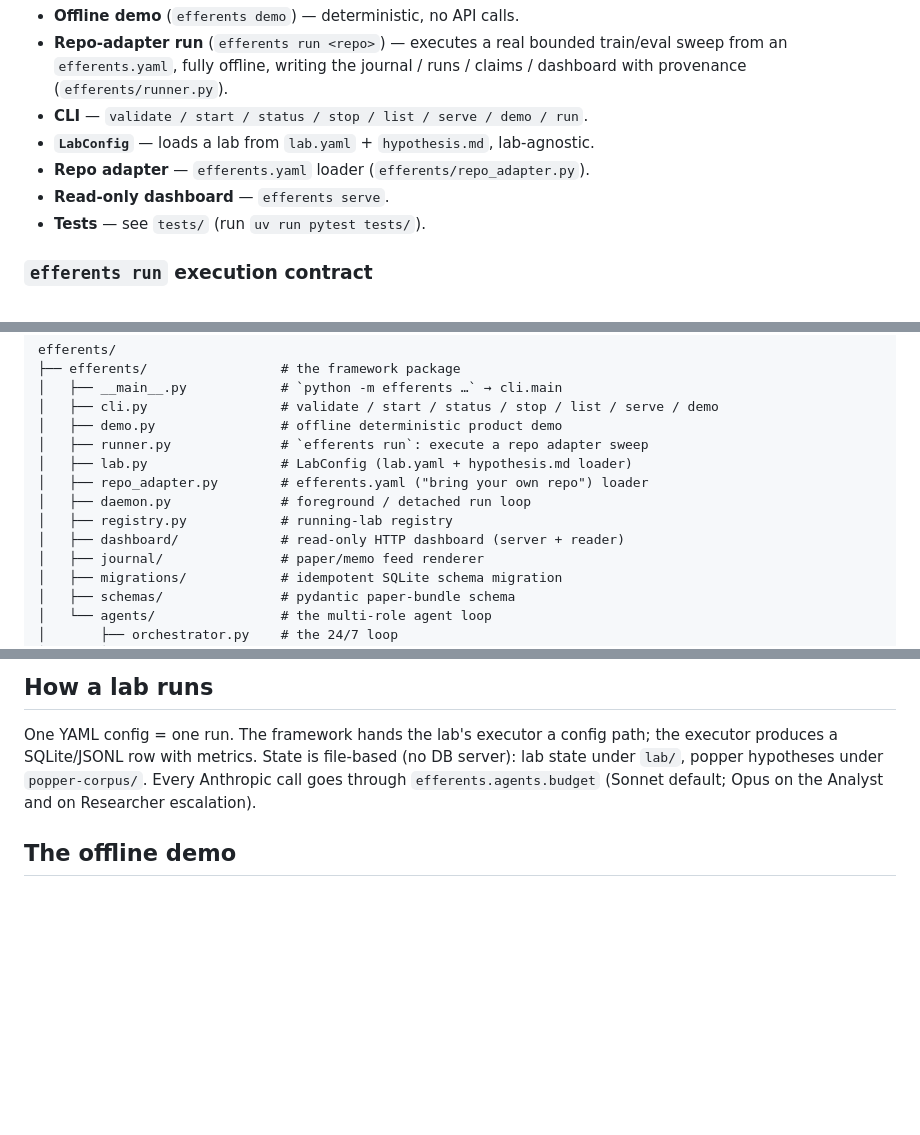
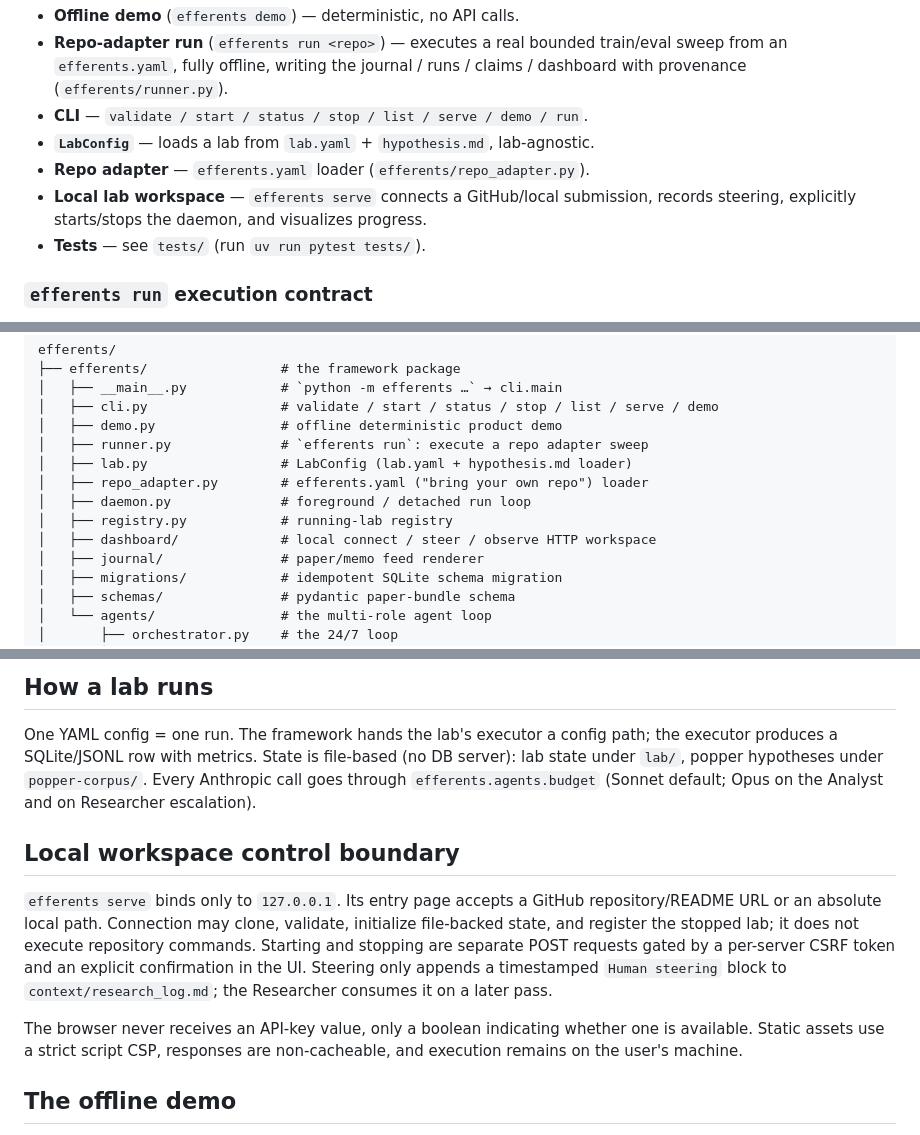
Before and after one commit to mashathepotato/efferents, a Markdown page: DEVELOPMENT.md, 3 parts joined by grey strips. Rendered like a GitHub page; blank space fills up the shorter version.

```diff
--- a/DEVELOPMENT.md
+++ b/DEVELOPMENT.md
@@ -15,7 +15,9 @@ What works today:
 - **CLI** — `validate / start / status / stop / list / serve / demo / run`.
 - **`LabConfig`** — loads a lab from `lab.yaml` + `hypothesis.md`, lab-agnostic.
 - **Repo adapter** — `efferents.yaml` loader (`efferents/repo_adapter.py`).
-- **Read-only dashboard** — `efferents serve`.
+- **Local lab workspace** — `efferents serve` connects a GitHub/local
+  submission, records steering, explicitly starts/stops the daemon, and
+  visualizes progress.
 - **Tests** — see `tests/` (run `uv run pytest tests/`).
 
 ### `efferents run` execution contract
@@ -46,7 +48,7 @@ efferents/
 │   ├── repo_adapter.py        # efferents.yaml ("bring your own repo") loader
 │   ├── daemon.py              # foreground / detached run loop
 │   ├── registry.py            # running-lab registry
-│   ├── dashboard/             # read-only HTTP dashboard (server + reader)
+│   ├── dashboard/             # local connect / steer / observe HTTP workspace
 │   ├── journal/               # paper/memo feed renderer
 │   ├── migrations/            # idempotent SQLite schema migration
 │   ├── schemas/               # pydantic paper-bundle schema
@@ -90,6 +92,20 @@ server): lab state under `lab/`, popper hypotheses under `popper-corpus/`. Every
 Anthropic call goes through `efferents.agents.budget` (Sonnet default; Opus on
 the Analyst and on Researcher escalation).
 
+## Local workspace control boundary
+
+`efferents serve` binds only to `127.0.0.1`. Its entry page accepts a GitHub
+repository/README URL or an absolute local path. Connection may clone, validate,
+initialize file-backed state, and register the stopped lab; it does not execute
+repository commands. Starting and stopping are separate POST requests gated by
+a per-server CSRF token and an explicit confirmation in the UI. Steering only
+appends a timestamped `Human steering` block to
+`context/research_log.md`; the Researcher consumes it on a later pass.
+
+The browser never receives an API-key value, only a boolean indicating whether
+one is available. Static assets use a strict script CSP, responses are
+non-cacheable, and execution remains on the user's machine.
+
 ## The offline demo
 
 `efferents/demo.py` fakes the *agent reasoning* with deterministic text but runs
```
Also changed, not shown: README.md (+22 -4 lines), 1 other file.
